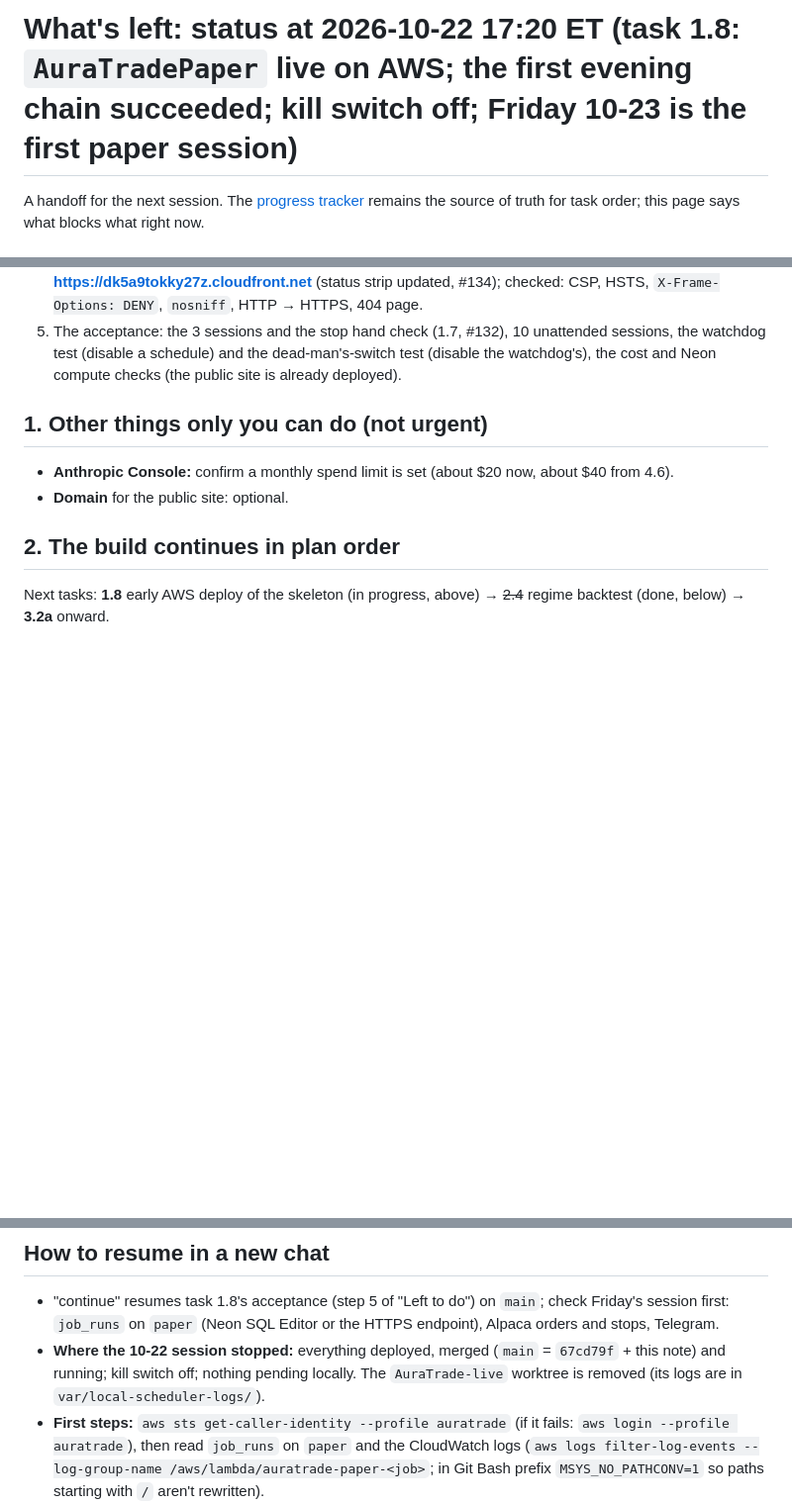
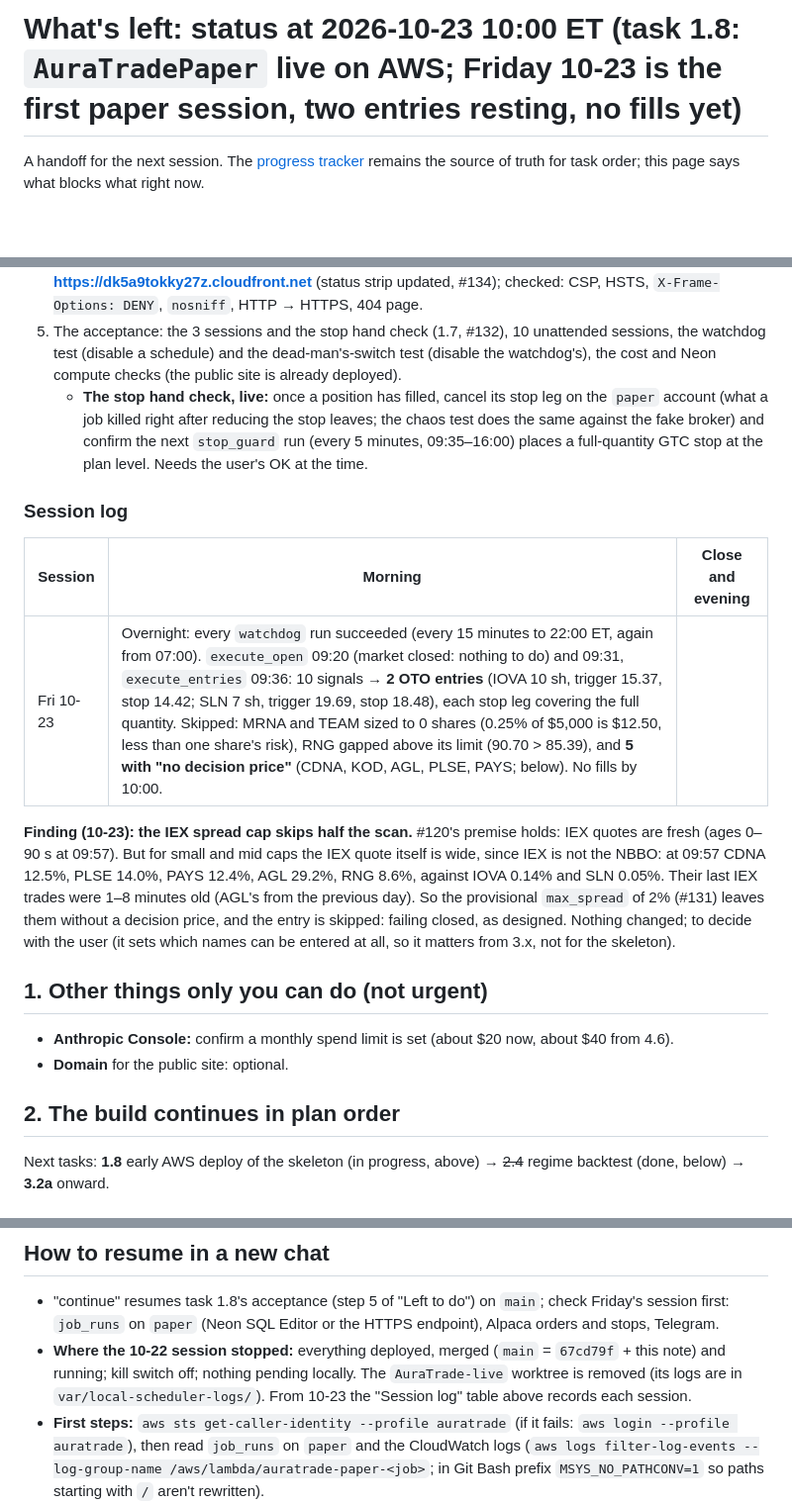
Before and after one commit to Dima252/AuraTrade, a Markdown page: docs/next-steps.md, 3 parts joined by grey strips. Shown at 99% size. Rendered like a GitHub page; blank space fills up the shorter version.

Commit message:
docs: 1.8 session log (Fri 10-23 morning), IEX spread finding, tracker line
Co-Authored-By: Claude Opus 5.5 <noreply@anthropic.com>

```diff
--- a/docs/next-steps.md
+++ b/docs/next-steps.md
@@ -1,4 +1,4 @@
-# What's left: status at 2026-10-22 17:20 ET (task 1.8: `AuraTradePaper` live on AWS; the first evening chain succeeded; kill switch off; Friday 10-23 is the first paper session)
+# What's left: status at 2026-10-23 10:00 ET (task 1.8: `AuraTradePaper` live on AWS; Friday 10-23 is the first paper session, two entries resting, no fills yet)
 
 A handoff for the next session. The [progress tracker](execution-plan.md#progress-tracker) remains the source of truth for task order; this page says what blocks what right now.
 
@@ -47,6 +47,15 @@ The code is merged so `main` matches AWS; 1.7 and 1.8 stay **unticked** until th
 3. ~~Kill switch~~: turned **off** on `paper` 2026-10-22 ~17:20 ET with the user's OK (the CLI's update, sent over the HTTPS endpoint); no halts set. Friday 10-23 is the first paper session with entries.
 4. ~~Public site~~: `AuraTradePublicSite` deployed 2026-10-22 16:13 ET at **https://dk5a9tokky27z.cloudfront.net** (status strip updated, #134); checked: CSP, HSTS, `X-Frame-Options: DENY`, `nosniff`, HTTP → HTTPS, 404 page.
 5. The acceptance: the 3 sessions and the stop hand check (1.7, #132), 10 unattended sessions, the watchdog test (disable a schedule) and the dead-man's-switch test (disable the watchdog's), the cost and Neon compute checks (the public site is already deployed).
+   - **The stop hand check, live:** once a position has filled, cancel its stop leg on the `paper` account (what a job killed right after reducing the stop leaves; the chaos test does the same against the fake broker) and confirm the next `stop_guard` run (every 5 minutes, 09:35–16:00) places a full-quantity GTC stop at the plan level. Needs the user's OK at the time.
+
+### Session log
+
+| Session | Morning | Close and evening |
+|---|---|---|
+| Fri 10-23 | Overnight: every `watchdog` run succeeded (every 15 minutes to 22:00 ET, again from 07:00). `execute_open` 09:20 (market closed: nothing to do) and 09:31, `execute_entries` 09:36: 10 signals → **2 OTO entries** (IOVA 10 sh, trigger 15.37, stop 14.42; SLN 7 sh, trigger 19.69, stop 18.48), each stop leg covering the full quantity. Skipped: MRNA and TEAM sized to 0 shares (0.25% of $5,000 is $12.50, less than one share's risk), RNG gapped above its limit (90.70 > 85.39), and **5 with "no decision price"** (CDNA, KOD, AGL, PLSE, PAYS; below). No fills by 10:00. | |
+
+**Finding (10-23): the IEX spread cap skips half the scan.** #120's premise holds: IEX quotes are fresh (ages 0–90 s at 09:57). But for small and mid caps the IEX quote itself is wide, since IEX is not the NBBO: at 09:57 CDNA 12.5%, PLSE 14.0%, PAYS 12.4%, AGL 29.2%, RNG 8.6%, against IOVA 0.14% and SLN 0.05%. Their last IEX trades were 1–8 minutes old (AGL's from the previous day). So the provisional `max_spread` of 2% (#131) leaves them without a decision price, and the entry is skipped: failing closed, as designed. Nothing changed; to decide with the user (it sets which names can be entered at all, so it matters from 3.x, not for the skeleton).
 
 ## 1. Other things only you can do (not urgent)
 
@@ -64,6 +73,6 @@ Next tasks: **1.8** early AWS deploy of the skeleton (in progress, above) → ~~
 ## How to resume in a new chat
 
 - "continue" resumes task 1.8's acceptance (step 5 of "Left to do") on `main`; check Friday's session first: `job_runs` on `paper` (Neon SQL Editor or the HTTPS endpoint), Alpaca orders and stops, Telegram.
-- **Where the 10-22 session stopped:** everything deployed, merged (`main` = `67cd79f` + this note) and running; kill switch off; nothing pending locally. The `AuraTrade-live` worktree is removed (its logs are in `var/local-scheduler-logs/`).
+- **Where the 10-22 session stopped:** everything deployed, merged (`main` = `67cd79f` + this note) and running; kill switch off; nothing pending locally. The `AuraTrade-live` worktree is removed (its logs are in `var/local-scheduler-logs/`). From 10-23 the "Session log" table above records each session.
 - **First steps:** `aws sts get-caller-identity --profile auratrade` (if it fails: `aws login --profile auratrade`), then read `job_runs` on `paper` and the CloudWatch logs (`aws logs filter-log-events --log-group-name /aws/lambda/auratrade-paper-<job>`; in Git Bash prefix `MSYS_NO_PATHCONV=1` so paths starting with `/` aren't rewritten).
 - The test database for local runs is the Docker container `auratrade-test-pg` on port 5434 (another project's Postgres holds 5432). If it is gone: `docker run -d --name auratrade-test-pg -e POSTGRES_USER=auratrade -e POSTGRES_PASSWORD=auratrade -e POSTGRES_DB=auratrade -p 5434:5432 postgres:16`. Run the tests with `TEST_DATABASE_URL=postgresql+psycopg://auratrade:auratrade@localhost:5434/auratrade AURATRADE_REQUIRE_DB=1 uv run pytest`. Stop it with `docker stop auratrade-test-pg` when not testing.
```
Also changed, not shown: docs/execution-plan.md (+1 -1 lines).
